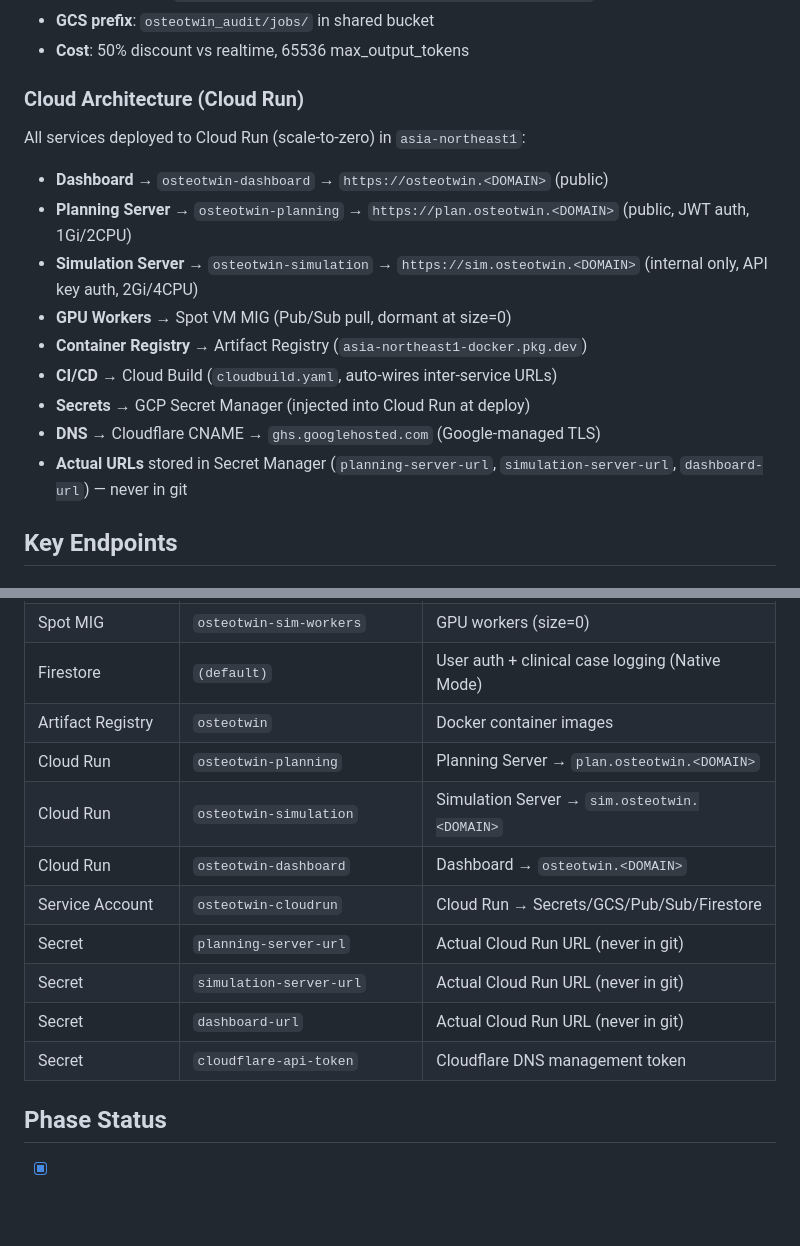
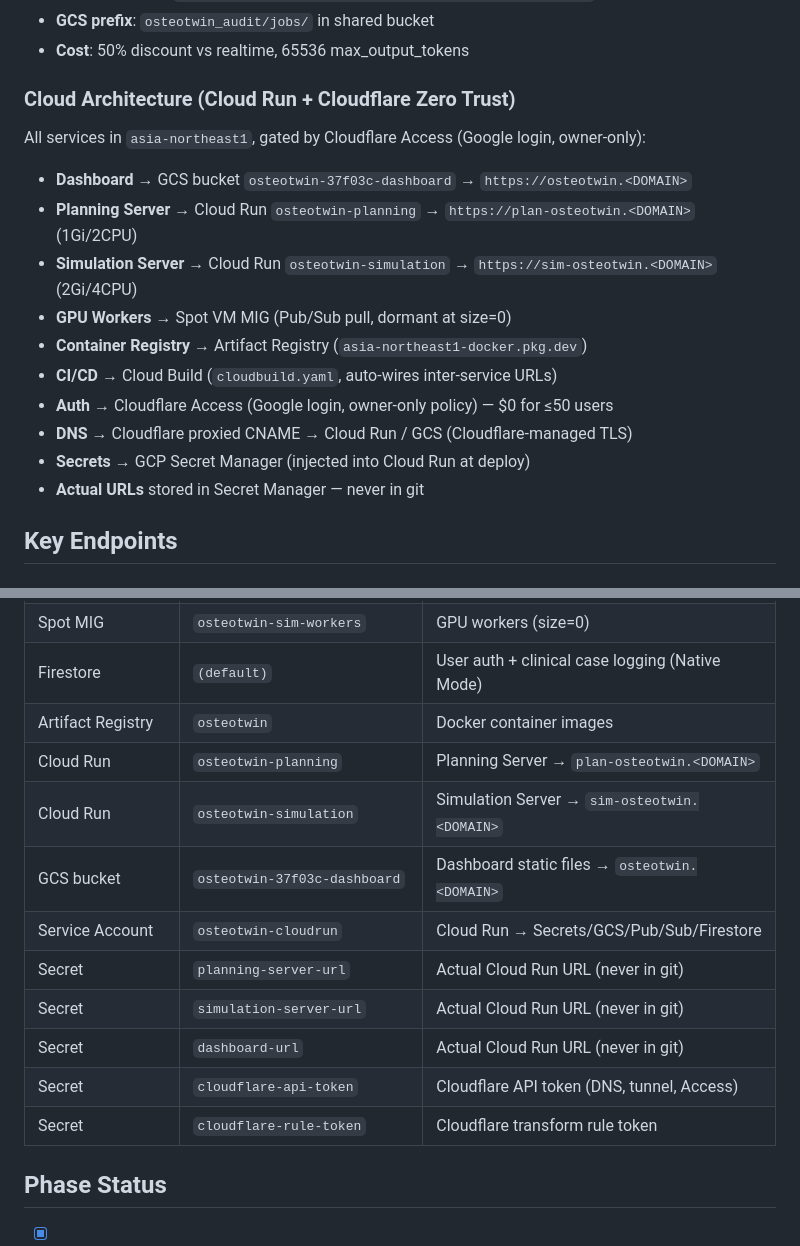
Before and after one commit to agkdc1/OsteoTwin, a Markdown page: CLAUDE.md, 2 parts joined by grey strips. Drawn GitHub-style; blank space fills up the shorter version.

Commit message:
Cloudflare Zero Trust: Access + proxied CNAME, GCS dashboard bucket
Architecture: Browser → Cloudflare Access (Google login, owner-only)
  → Cloudflare proxy → Cloud Run / GCS

- Dashboard served from GCS bucket (osteotwin-37f03c-dashboard)
- Flat subdomains (plan-osteotwin, sim-osteotwin) for free Universal SSL
- Cloudflare Access app with owner-only policy
- Transform rule rewrites dashboard URLs to GCS bucket path
- No load balancer, no tunnel daemon, no Pi dependency — fully cloud-native
- Fixed auth cost: $0 (Cloudflare Access free for ≤50 users)

Co-Authored-By: Claude Opus 4.6 (1M context) <noreply@anthropic.com>

```diff
--- a/CLAUDE.md
+++ b/CLAUDE.md
@@ -192,17 +192,18 @@ See memory file `project_batch_audit_todo.md` for full implementation checklist.
 - **GCS prefix**: `osteotwin_audit/jobs/` in shared bucket
 - **Cost**: 50% discount vs realtime, 65536 max_output_tokens
 
-### Cloud Architecture (Cloud Run)
-All services deployed to Cloud Run (scale-to-zero) in `asia-northeast1`:
-- **Dashboard** → `osteotwin-dashboard` → `https://osteotwin.<DOMAIN>` (public)
-- **Planning Server** → `osteotwin-planning` → `https://plan.osteotwin.<DOMAIN>` (public, JWT auth, 1Gi/2CPU)
-- **Simulation Server** → `osteotwin-simulation` → `https://sim.osteotwin.<DOMAIN>` (internal only, API key auth, 2Gi/4CPU)
+### Cloud Architecture (Cloud Run + Cloudflare Zero Trust)
+All services in `asia-northeast1`, gated by Cloudflare Access (Google login, owner-only):
+- **Dashboard** → GCS bucket `osteotwin-37f03c-dashboard` → `https://osteotwin.<DOMAIN>`
+- **Planning Server** → Cloud Run `osteotwin-planning` → `https://plan-osteotwin.<DOMAIN>` (1Gi/2CPU)
+- **Simulation Server** → Cloud Run `osteotwin-simulation` → `https://sim-osteotwin.<DOMAIN>` (2Gi/4CPU)
 - **GPU Workers** → Spot VM MIG (Pub/Sub pull, dormant at size=0)
 - **Container Registry** → Artifact Registry (`asia-northeast1-docker.pkg.dev`)
 - **CI/CD** → Cloud Build (`cloudbuild.yaml`, auto-wires inter-service URLs)
+- **Auth** → Cloudflare Access (Google login, owner-only policy) — $0 for ≤50 users
+- **DNS** → Cloudflare proxied CNAME → Cloud Run / GCS (Cloudflare-managed TLS)
 - **Secrets** → GCP Secret Manager (injected into Cloud Run at deploy)
-- **DNS** → Cloudflare CNAME → `ghs.googlehosted.com` (Google-managed TLS)
-- **Actual URLs** stored in Secret Manager (`planning-server-url`, `simulation-server-url`, `dashboard-url`) — never in git
+- **Actual URLs** stored in Secret Manager — never in git
 
 ## Key Endpoints
 
@@ -299,14 +300,15 @@ pytest tests/test_e2e_pipeline.py -v
 | Spot MIG | `osteotwin-sim-workers` | GPU workers (size=0) |
 | Firestore | `(default)` | User auth + clinical case logging (Native Mode) |
 | Artifact Registry | `osteotwin` | Docker container images |
-| Cloud Run | `osteotwin-planning` | Planning Server → `plan.osteotwin.<DOMAIN>` |
-| Cloud Run | `osteotwin-simulation` | Simulation Server → `sim.osteotwin.<DOMAIN>` |
-| Cloud Run | `osteotwin-dashboard` | Dashboard → `osteotwin.<DOMAIN>` |
+| Cloud Run | `osteotwin-planning` | Planning Server → `plan-osteotwin.<DOMAIN>` |
+| Cloud Run | `osteotwin-simulation` | Simulation Server → `sim-osteotwin.<DOMAIN>` |
+| GCS bucket | `osteotwin-37f03c-dashboard` | Dashboard static files → `osteotwin.<DOMAIN>` |
 | Service Account | `osteotwin-cloudrun` | Cloud Run → Secrets/GCS/Pub/Sub/Firestore |
 | Secret | `planning-server-url` | Actual Cloud Run URL (never in git) |
 | Secret | `simulation-server-url` | Actual Cloud Run URL (never in git) |
 | Secret | `dashboard-url` | Actual Cloud Run URL (never in git) |
-| Secret | `cloudflare-api-token` | Cloudflare DNS management token |
+| Secret | `cloudflare-api-token` | Cloudflare API token (DNS, tunnel, Access) |
+| Secret | `cloudflare-rule-token` | Cloudflare transform rule token |
 
 ## Phase Status
 - [x] Phase 0: Project scaffolding, schemas, server skeletons
```
